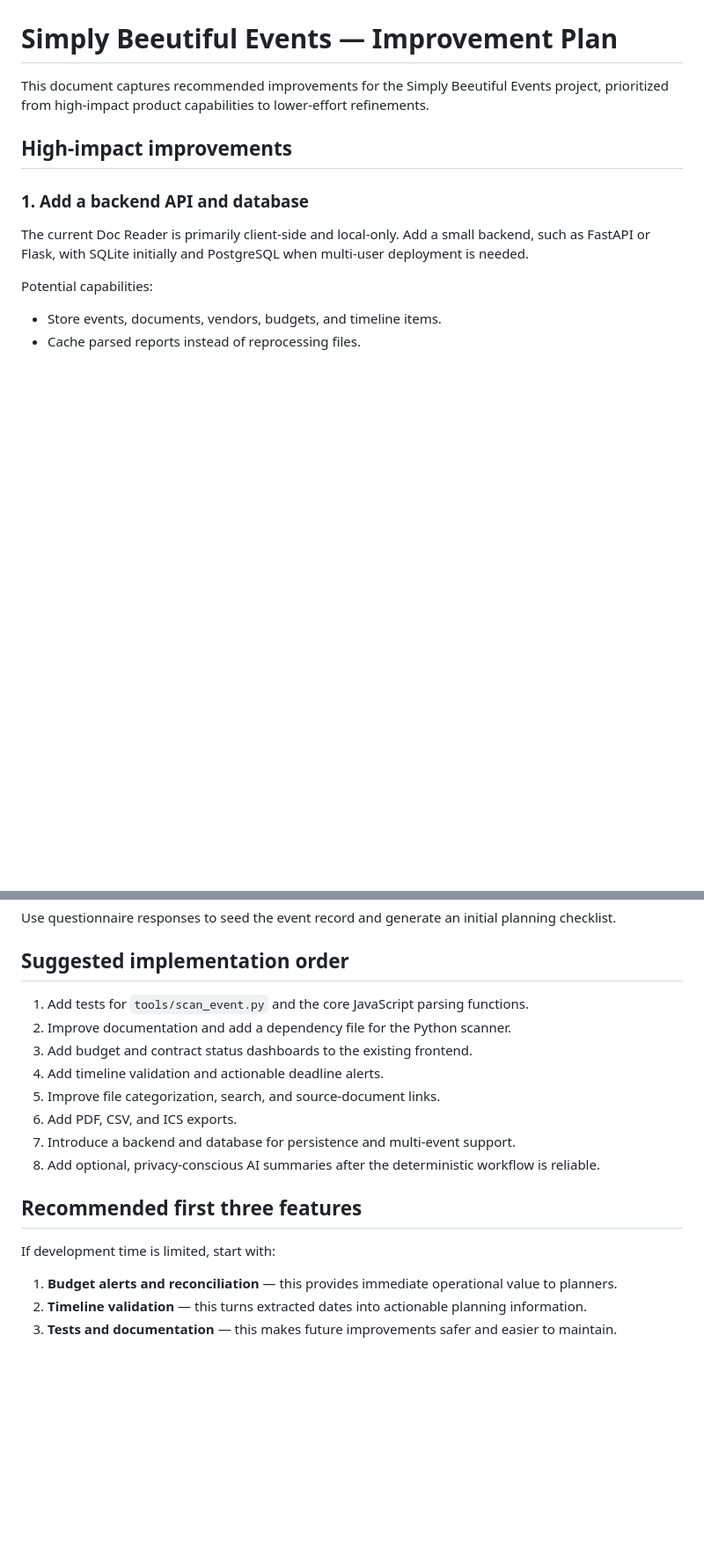
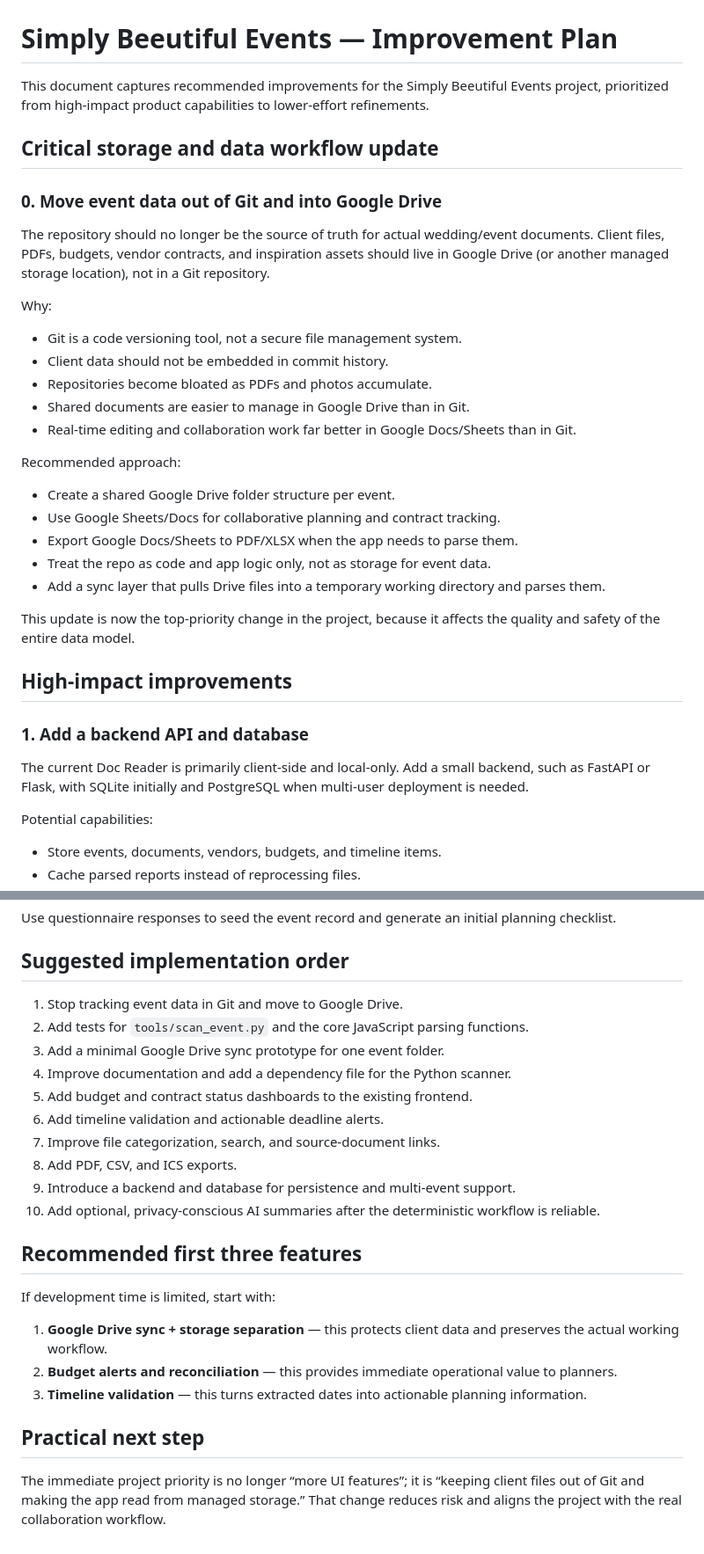
Before and after one commit to erikfol/simply-beeutiful-events, a Markdown page: sbe-improvements.md, 2 parts joined by grey strips. Shown at 88% size. Drawn GitHub-style; blank space fills up the shorter version.

Commit message:
Update project improvement plan to reflect Google Drive storage strategy

```diff
--- a/sbe-improvements.md
+++ b/sbe-improvements.md
@@ -1,6 +1,30 @@
 # Simply Beeutiful Events — Improvement Plan
 
 This document captures recommended improvements for the Simply Beeutiful Events project, prioritized from high-impact product capabilities to lower-effort refinements.
+
+## Critical storage and data workflow update
+
+### 0. Move event data out of Git and into Google Drive
+
+The repository should no longer be the source of truth for actual wedding/event documents. Client files, PDFs, budgets, vendor contracts, and inspiration assets should live in Google Drive (or another managed storage location), not in a Git repository.
+
+Why:
+
+- Git is a code versioning tool, not a secure file management system.
+- Client data should not be embedded in commit history.
+- Repositories become bloated as PDFs and photos accumulate.
+- Shared documents are easier to manage in Google Drive than in Git.
+- Real-time editing and collaboration work far better in Google Docs/Sheets than in Git.
+
+Recommended approach:
+
+- Create a shared Google Drive folder structure per event.
+- Use Google Sheets/Docs for collaborative planning and contract tracking.
+- Export Google Docs/Sheets to PDF/XLSX when the app needs to parse them.
+- Treat the repo as code and app logic only, not as storage for event data.
+- Add a sync layer that pulls Drive files into a temporary working directory and parses them.
+
+This update is now the top-priority change in the project, because it affects the quality and safety of the entire data model.
 
 ## High-impact improvements
 
@@ -247,19 +271,25 @@ Use questionnaire responses to seed the event record and generate an initial pla
 
 ## Suggested implementation order
 
-1. Add tests for `tools/scan_event.py` and the core JavaScript parsing functions.
-2. Improve documentation and add a dependency file for the Python scanner.
-3. Add budget and contract status dashboards to the existing frontend.
-4. Add timeline validation and actionable deadline alerts.
-5. Improve file categorization, search, and source-document links.
-6. Add PDF, CSV, and ICS exports.
-7. Introduce a backend and database for persistence and multi-event support.
-8. Add optional, privacy-conscious AI summaries after the deterministic workflow is reliable.
+1. Stop tracking event data in Git and move to Google Drive.
+2. Add tests for `tools/scan_event.py` and the core JavaScript parsing functions.
+3. Add a minimal Google Drive sync prototype for one event folder.
+4. Improve documentation and add a dependency file for the Python scanner.
+5. Add budget and contract status dashboards to the existing frontend.
+6. Add timeline validation and actionable deadline alerts.
+7. Improve file categorization, search, and source-document links.
+8. Add PDF, CSV, and ICS exports.
+9. Introduce a backend and database for persistence and multi-event support.
+10. Add optional, privacy-conscious AI summaries after the deterministic workflow is reliable.
 
 ## Recommended first three features
 
 If development time is limited, start with:
 
-1. **Budget alerts and reconciliation** — this provides immediate operational value to planners.
-2. **Timeline validation** — this turns extracted dates into actionable planning information.
-3. **Tests and documentation** — this makes future improvements safer and easier to maintain.
+1. **Google Drive sync + storage separation** — this protects client data and preserves the actual working workflow.
+2. **Budget alerts and reconciliation** — this provides immediate operational value to planners.
+3. **Timeline validation** — this turns extracted dates into actionable planning information.
+
+## Practical next step
+
+The immediate project priority is no longer “more UI features”; it is “keeping client files out of Git and making the app read from managed storage.” That change reduces risk and aligns the project with the real collaboration workflow.
```
